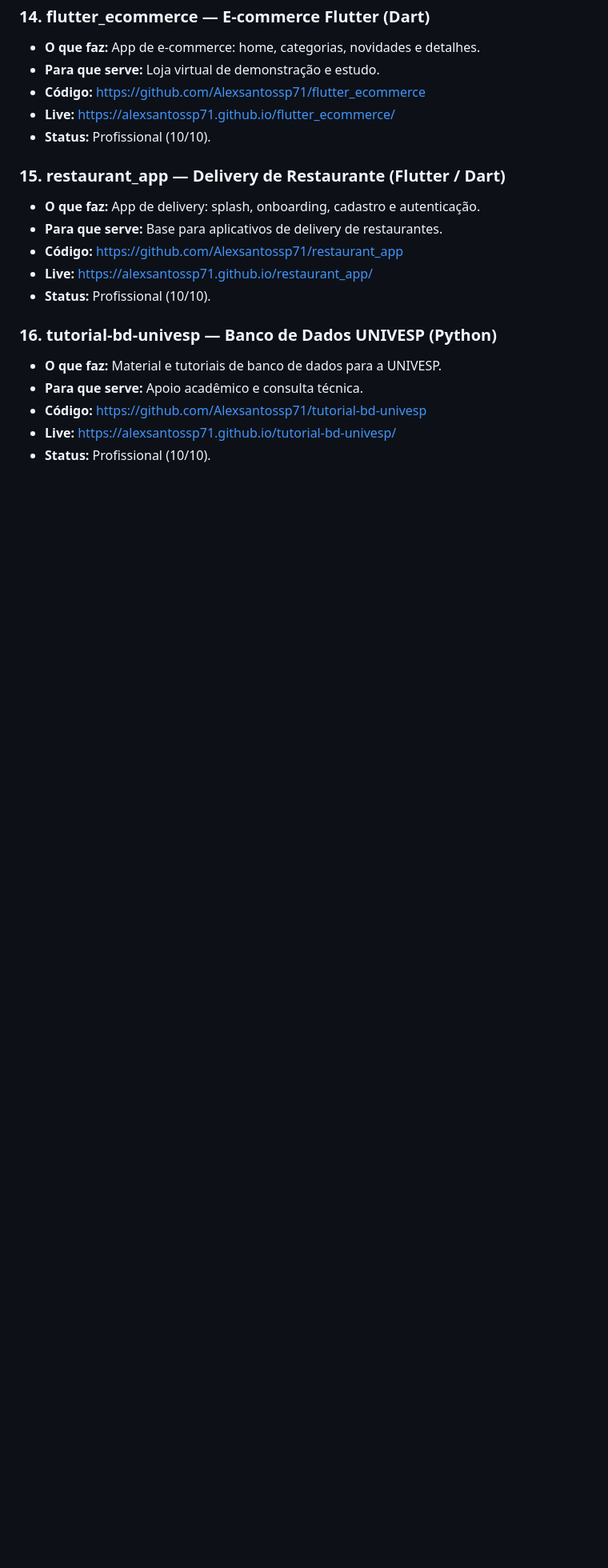
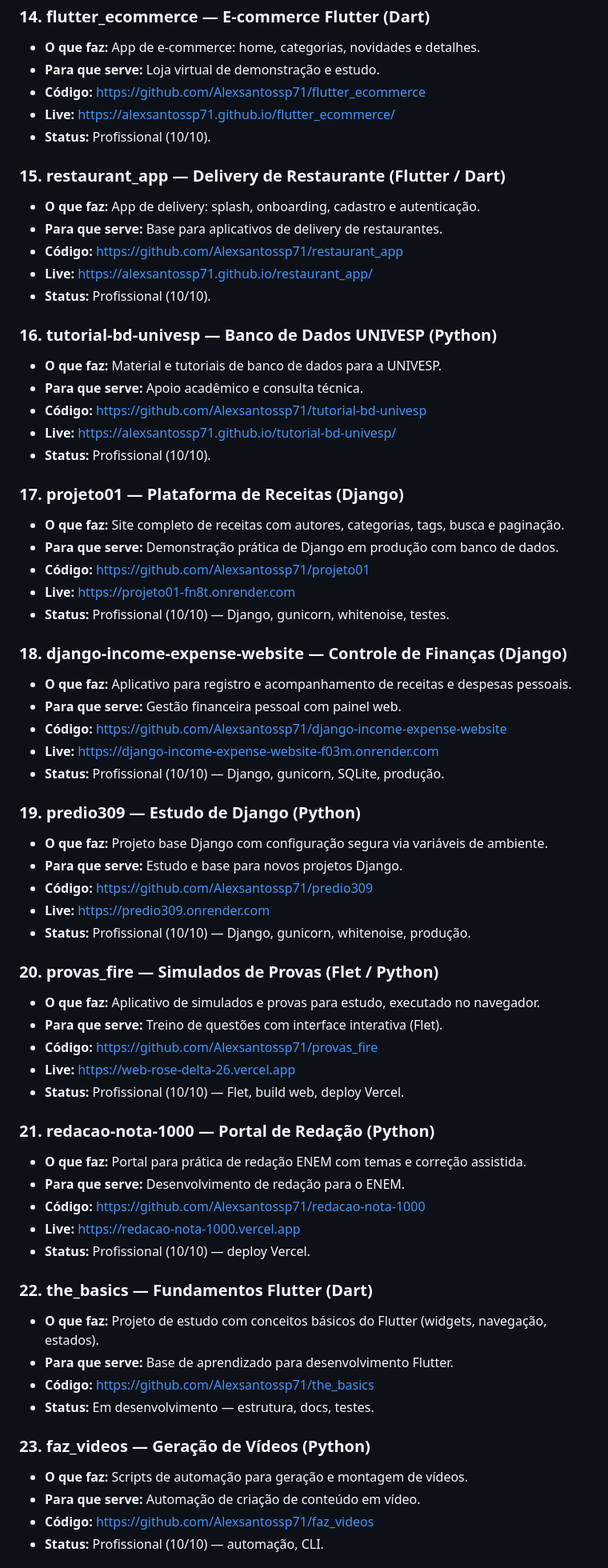
Before and after one commit to Alexsantossp71/novo_estuda_enem, a Markdown page: README_APRESENTACAO.md, the part around one of its changes. Shown at 80% size. Rendered like a GitHub page; blank space fills up the shorter version.

Commit message:
docs: update README_APRESENTACAO.md with live access links

```diff
--- a/README_APRESENTACAO.md
+++ b/README_APRESENTACAO.md
@@ -117,3 +118,50 @@ Página de apresentação para contratantes, recrutadores e parceiros técnicos.
 - **Live:** https://alexsantossp71.github.io/tutorial-bd-univesp/
 - **Status:** Profissional (10/10).
 
+### 17. projeto01 — Plataforma de Receitas (Django)
+- **O que faz:** Site completo de receitas com autores, categorias, tags, busca e paginação.
+- **Para que serve:** Demonstração prática de Django em produção com banco de dados.
+- **Código:** https://github.com/Alexsantossp71/projeto01
+- **Live:** https://projeto01-fn8t.onrender.com
+- **Status:** Profissional (10/10) — Django, gunicorn, whitenoise, testes.
+
+### 18. django-income-expense-website — Controle de Finanças (Django)
+- **O que faz:** Aplicativo para registro e acompanhamento de receitas e despesas pessoais.
+- **Para que serve:** Gestão financeira pessoal com painel web.
+- **Código:** https://github.com/Alexsantossp71/django-income-expense-website
+- **Live:** https://django-income-expense-website-f03m.onrender.com
+- **Status:** Profissional (10/10) — Django, gunicorn, SQLite, produção.
+
+### 19. predio309 — Estudo de Django (Python)
+- **O que faz:** Projeto base Django com configuração segura via variáveis de ambiente.
+- **Para que serve:** Estudo e base para novos projetos Django.
+- **Código:** https://github.com/Alexsantossp71/predio309
+- **Live:** https://predio309.onrender.com
+- **Status:** Profissional (10/10) — Django, gunicorn, whitenoise, produção.
+
+### 20. provas_fire — Simulados de Provas (Flet / Python)
+- **O que faz:** Aplicativo de simulados e provas para estudo, executado no navegador.
+- **Para que serve:** Treino de questões com interface interativa (Flet).
+- **Código:** https://github.com/Alexsantossp71/provas_fire
+- **Live:** https://web-rose-delta-26.vercel.app
+- **Status:** Profissional (10/10) — Flet, build web, deploy Vercel.
+
+### 21. redacao-nota-1000 — Portal de Redação (Python)
+- **O que faz:** Portal para prática de redação ENEM com temas e correção assistida.
+- **Para que serve:** Desenvolvimento de redação para o ENEM.
+- **Código:** https://github.com/Alexsantossp71/redacao-nota-1000
+- **Live:** https://redacao-nota-1000.vercel.app
+- **Status:** Profissional (10/10) — deploy Vercel.
+
+### 22. the_basics — Fundamentos Flutter (Dart)
+- **O que faz:** Projeto de estudo com conceitos básicos do Flutter (widgets, navegação, estados).
+- **Para que serve:** Base de aprendizado para desenvolvimento Flutter.
+- **Código:** https://github.com/Alexsantossp71/the_basics
+- **Status:** Em desenvolvimento — estrutura, docs, testes.
+
+### 23. faz_videos — Geração de Vídeos (Python)
+- **O que faz:** Scripts de automação para geração e montagem de vídeos.
+- **Para que serve:** Automação de criação de conteúdo em vídeo.
+- **Código:** https://github.com/Alexsantossp71/faz_videos
+- **Status:** Profissional (10/10) — automação, CLI.
+
```
Also changed, not shown: other parts of README_APRESENTACAO.md (+13 -0 lines).
